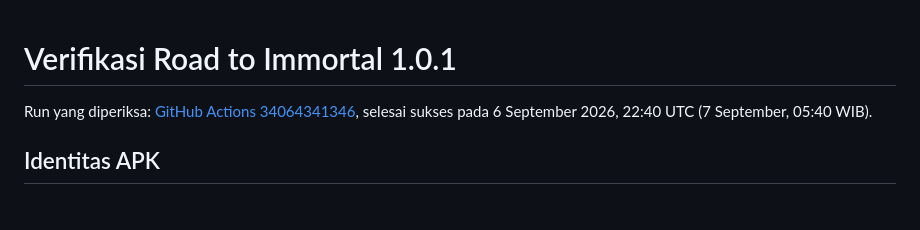
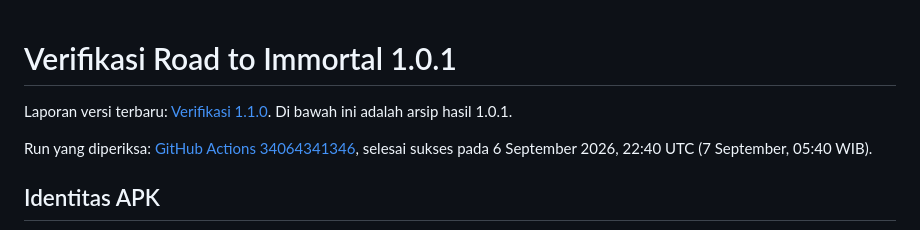
Before and after one commit to WynnDev-rill/Wynn-Store, a Markdown page: road-to-immortal/docs/QA.md, the part around the change. Rendered like a GitHub page; blank space fills up the shorter version.

```diff
--- a/road-to-immortal/docs/QA.md
+++ b/road-to-immortal/docs/QA.md
@@ -1,4 +1,6 @@
 # Verifikasi Road to Immortal 1.0.1
+
+Laporan versi terbaru: [Verifikasi 1.1.0](QA-1.1.0.md). Di bawah ini adalah arsip hasil 1.0.1.
 
 Run yang diperiksa: [GitHub Actions 34064341346](https://github.com/WynnDev-rill/Wynn-Store/actions/runs/34064341346), selesai sukses pada 6 September 2026, 22:40 UTC (7 September, 05:40 WIB).
 
```
Also changed, not shown: road-to-immortal/README.md (+2 -2 lines), road-to-immortal/docs/QA-1.1.0.md (added, +90 -0 lines).
